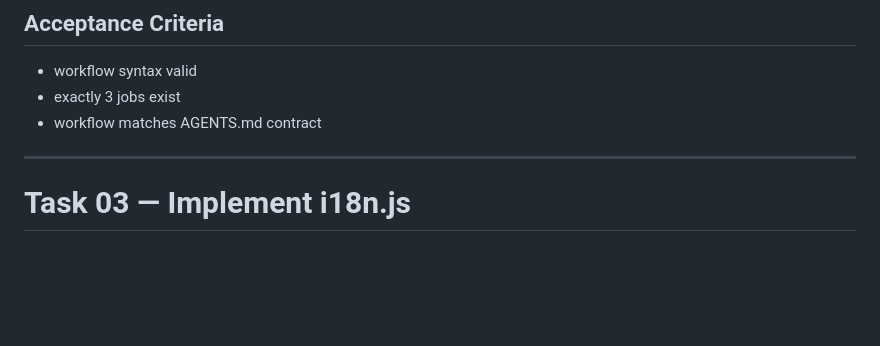
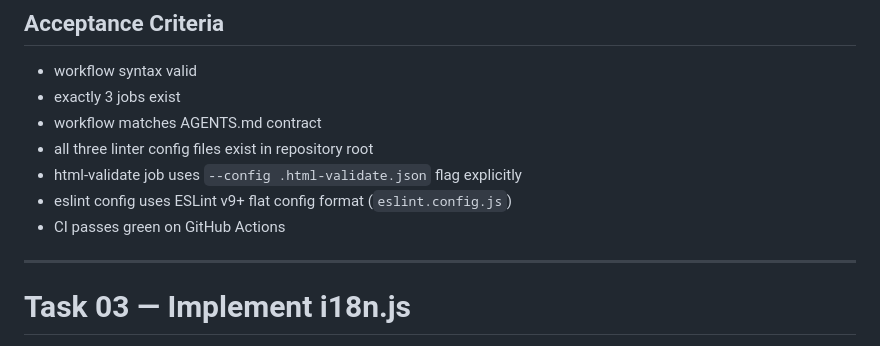
Before and after one commit to OsvaldoZakowicz/portfolio-web-lucas-didolich, a Markdown page: docs/tasklist.md, the part around one of its changes. Drawn GitHub-style; blank space fills up the shorter version.

```diff
--- a/docs/tasklist.md
+++ b/docs/tasklist.md
@@ -218,6 +352,10 @@ Using:
 - workflow syntax valid
 - exactly 3 jobs exist
 - workflow matches AGENTS.md contract
+- all three linter config files exist in repository root
+- html-validate job uses `--config .html-validate.json` flag explicitly
+- eslint config uses ESLint v9+ flat config format (`eslint.config.js`)
+- CI passes green on GitHub Actions
 
 ---
 
```
Also changed, not shown: other parts of docs/tasklist.md (+134 -0 lines).
